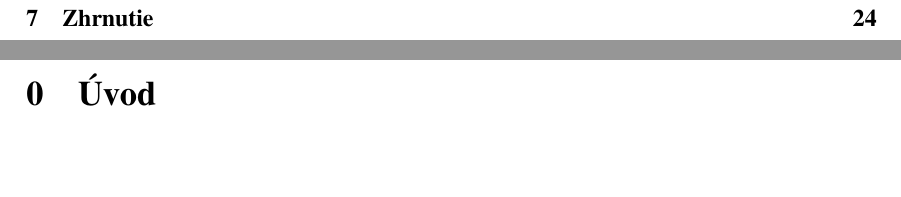
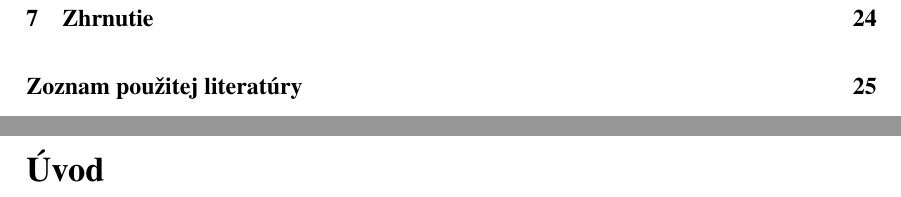
Before and after one commit to TekMike365/Botanica, a LaTeX document (docs/soc.tex): two parts of pages 5 and 6 of 25, joined at a grey line, cut so that both start at the same text, the shorter picture padded with empty space. Compiled offline with pdfLaTeX.

Commit message:
TOC changes

```diff
--- a/docs/soc.tex
+++ b/docs/soc.tex
@@ -19,7 +19,6 @@
 \linespread{1.5}   % 1.5 riadkovanie
 
 \AddToHook{cmd/section/before}{\clearpage}
-\setcounter{section}{-1}
 
 \def\nazovprace{Botanica - simulátor rastlín na báze celulárnych automatov}
 \def\autori{František Knapec, Michael Sklenka, Marek Beňo}
@@ -154,7 +153,8 @@ ak v~nej uvedené údaje nie sú pravdivé.
 % The work :)
 %
 
-\section{Úvod}
+\section*{Úvod}
+\addcontentsline{toc}{section}{Úvod}
 
 \section{Problematika a prehľad literatúry}
 
@@ -583,5 +583,6 @@ programu pozostávajúceho z dvoch častí:
 % \section{Zoznam použitej literatúry}
 \renewcommand{\refname}{Zoznam použitej literatúry}
 \bibliography{soc}
+\addcontentsline{toc}{section}{Zoznam použitej literatúry}
 
 \end{document}
```
Also changed, not shown: docs/soc.pdf.
